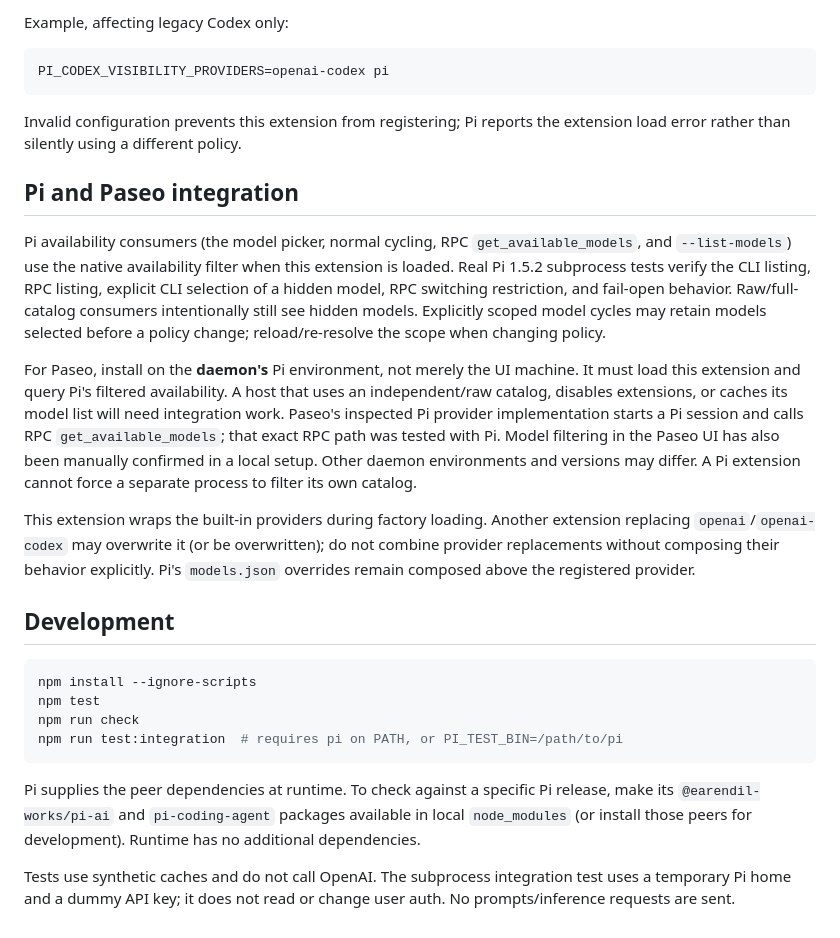
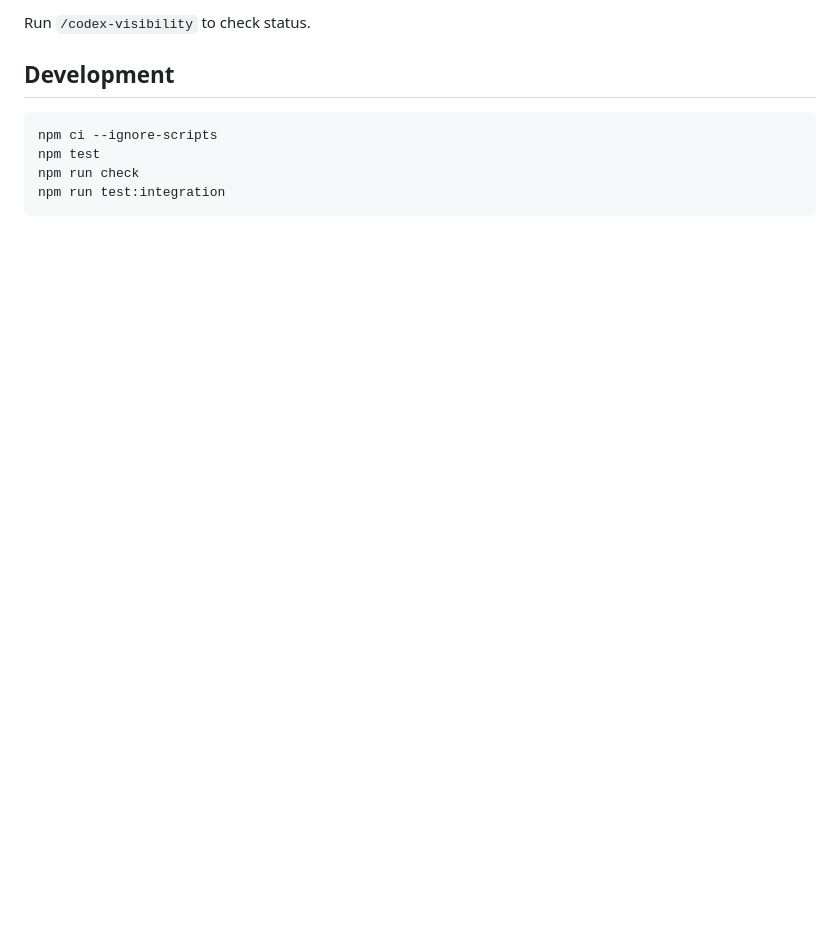
Before and after one commit to 80ROkWOC4j/pi-codex-visibility-filter, a Markdown page: README.md, the part around one of its changes. GitHub-like rendering; blank space fills up the shorter version.

````diff
--- a/README.md
+++ b/README.md
@@ -80,50 +25,10 @@ Environment variables, read when the extension loads:
-Example, affecting legacy Codex only:
-
-```sh
-PI_CODEX_VISIBILITY_PROVIDERS=openai-codex pi
-```
-
-Invalid configuration prevents this extension from registering; Pi reports the
-extension load error rather than silently using a different policy.
-
-## Pi and Paseo integration
-
-Pi availability consumers (the model picker, normal cycling, RPC
-`get_available_models`, and `--list-models`) use the native availability
-filter when this extension is loaded. Real Pi 1.5.2 subprocess tests verify the
-CLI listing, RPC listing, explicit CLI selection of a hidden model, RPC switching
-restriction, and fail-open behavior. Raw/full-catalog consumers intentionally
-still see hidden models. Explicitly scoped model cycles may retain models selected
-before a policy change; reload/re-resolve the scope when changing policy.
-
-For Paseo, install on the **daemon's** Pi environment, not merely the UI machine.
-It must load this extension and query Pi's filtered availability. A host that
-uses an independent/raw catalog, disables extensions, or caches its model list
-will need integration work. Paseo's inspected Pi provider implementation starts a
-Pi session and calls RPC `get_available_models`; that exact RPC path was tested
-with Pi. Model filtering in the Paseo UI has also been manually confirmed in a
-local setup. Other daemon environments and versions may differ.
-A Pi extension cannot force a separate process to filter its own catalog.
-
-This extension wraps the built-in providers during factory loading. Another
-extension replacing `openai`/`openai-codex` may overwrite it (or be overwritten);
-do not combine provider replacements without composing their behavior explicitly.
-Pi's `models.json` overrides remain composed above the registered provider.
+Run `/codex-visibility` to check status.
 
 ## Development
 
 ```sh
-npm install --ignore-scripts
+npm ci --ignore-scripts
 npm test
 npm run check
-npm run test:integration  # requires pi on PATH, or PI_TEST_BIN=/path/to/pi
+npm run test:integration
 ```
-
-Pi supplies the peer dependencies at runtime. To check against a specific Pi
-release, make its `@earendil-works/pi-ai` and `pi-coding-agent` packages available
-in local `node_modules` (or install those peers for development). Runtime has no
-additional dependencies.
-
-Tests use synthetic caches and do not call OpenAI. The subprocess integration test
-uses a temporary Pi home and a dummy API key; it does not read or change user auth.
-No prompts/inference requests are sent.
````
Also changed, not shown: other parts of README.md (+11 -66 lines), asset/after.png (added), asset/before.png (added), 7 other files.
